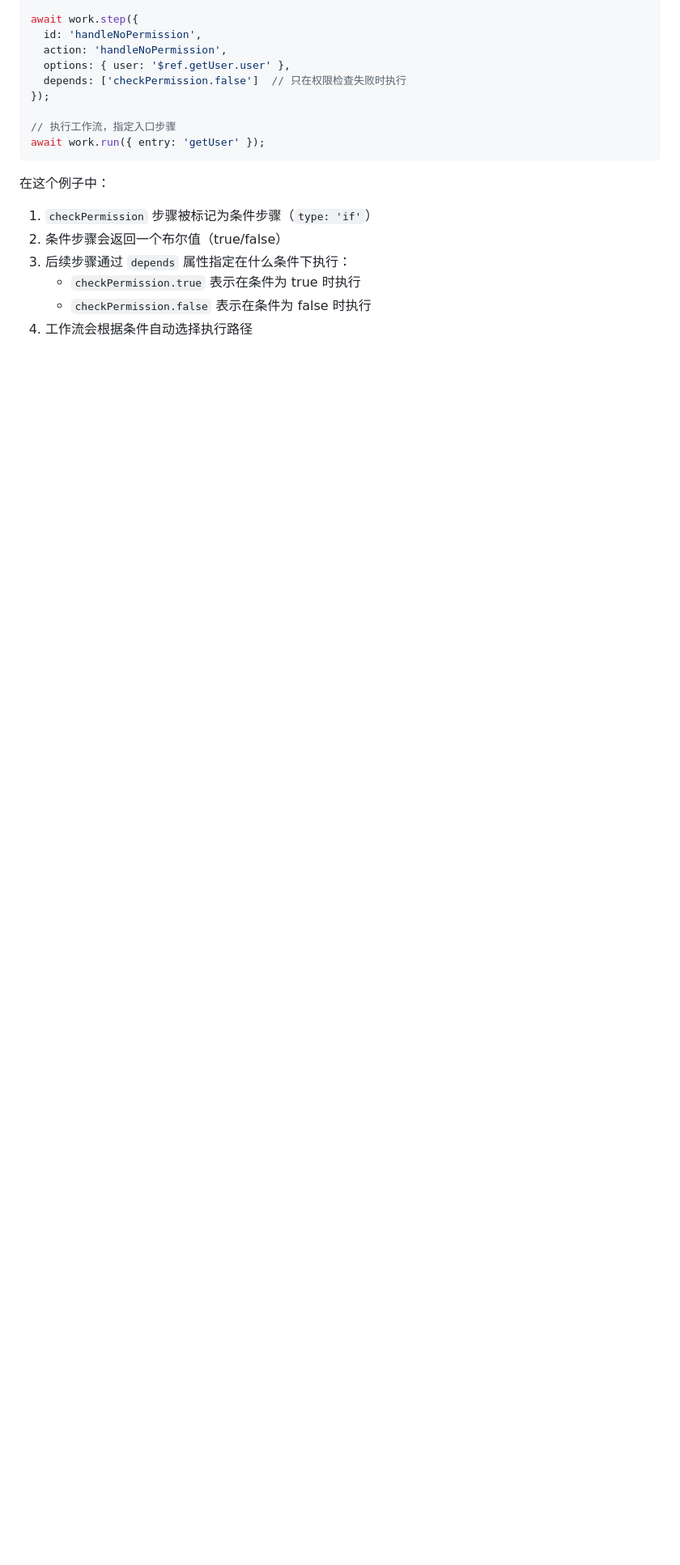
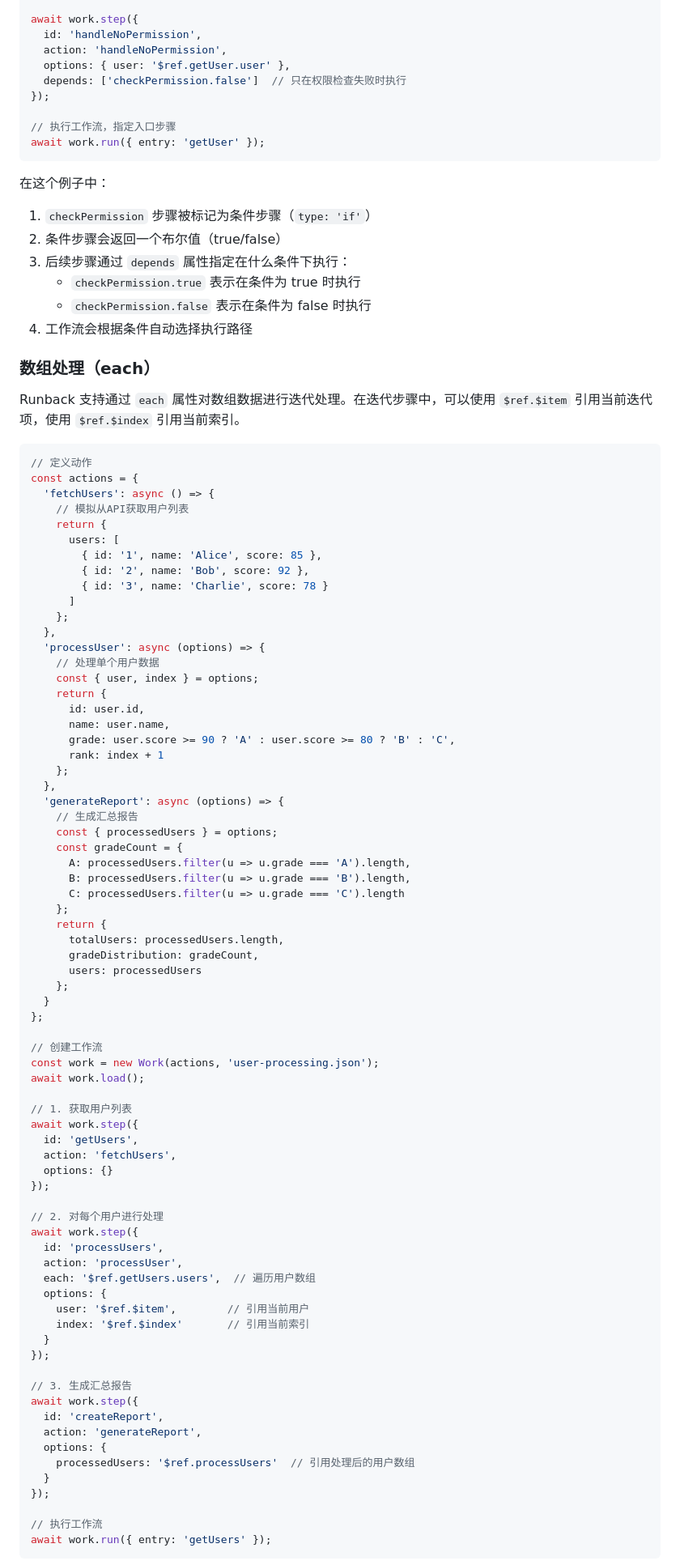
Before and after one commit to livoras/runback, a Markdown page: README.md, the part around the change printed below. Shown: that part at 81% size. Drawn GitHub-style; blank space fills up the shorter version.

Commit message:
docs: enhance README with array processing examples and workflow steps

````diff
--- a/README.md
+++ b/README.md
@@ -233,3 +233,81 @@ await work.run({ entry: 'getUser' });
    - `checkPermission.false` 表示在条件为 false 时执行
 4. 工作流会根据条件自动选择执行路径
 
+### 数组处理（each）
+
+Runback 支持通过 `each` 属性对数组数据进行迭代处理。在迭代步骤中，可以使用 `$ref.$item` 引用当前迭代项，使用 `$ref.$index` 引用当前索引。
+
+```typescript
+// 定义动作
+const actions = {
+  'fetchUsers': async () => {
+    // 模拟从API获取用户列表
+    return {
+      users: [
+        { id: '1', name: 'Alice', score: 85 },
+        { id: '2', name: 'Bob', score: 92 },
+        { id: '3', name: 'Charlie', score: 78 }
+      ]
+    };
+  },
+  'processUser': async (options) => {
+    // 处理单个用户数据
+    const { user, index } = options;
+    return {
+      id: user.id,
+      name: user.name,
+      grade: user.score >= 90 ? 'A' : user.score >= 80 ? 'B' : 'C',
+      rank: index + 1
+    };
+  },
+  'generateReport': async (options) => {
+    // 生成汇总报告
+    const { processedUsers } = options;
+    const gradeCount = {
+      A: processedUsers.filter(u => u.grade === 'A').length,
+      B: processedUsers.filter(u => u.grade === 'B').length,
+      C: processedUsers.filter(u => u.grade === 'C').length
+    };
+    return {
+      totalUsers: processedUsers.length,
+      gradeDistribution: gradeCount,
+      users: processedUsers
+    };
+  }
+};
+
+// 创建工作流
+const work = new Work(actions, 'user-processing.json');
+await work.load();
+
+// 1. 获取用户列表
+await work.step({
+  id: 'getUsers',
+  action: 'fetchUsers',
+  options: {}
+});
+
+// 2. 对每个用户进行处理
+await work.step({
+  id: 'processUsers',
+  action: 'processUser',
+  each: '$ref.getUsers.users',  // 遍历用户数组
+  options: {
+    user: '$ref.$item',        // 引用当前用户
+    index: '$ref.$index'       // 引用当前索引
+  }
+});
+
+// 3. 生成汇总报告
+await work.step({
+  id: 'createReport',
+  action: 'generateReport',
+  options: {
+    processedUsers: '$ref.processUsers'  // 引用处理后的用户数组
+  }
+});
+
+// 执行工作流
+await work.run({ entry: 'getUsers' });
+```
+
````
Also changed, not shown: other parts of README.md (+8 -5 lines).
